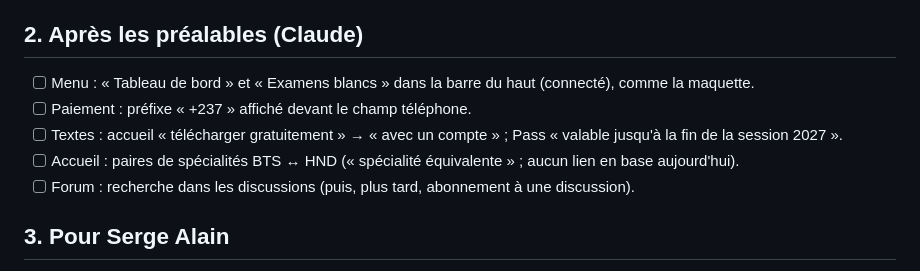
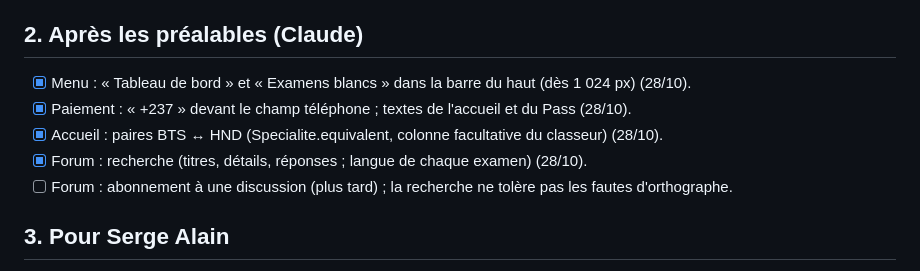
Before and after one commit to sayanserge99-lang/bts-hnd-prep, a Markdown page: memoire-projet/A-FAIRE.md, the part around the change. Drawn GitHub-style.

```diff
--- a/memoire-projet/A-FAIRE.md
+++ b/memoire-projet/A-FAIRE.md
@@ -14,12 +14,11 @@ Mis à jour le 28/10/2026. Ouvert d'abord, dans l'ordre de travail validé par S
 
 ## 2. Après les préalables (Claude)
 
-- [ ] Menu : « Tableau de bord » et « Examens blancs » dans la barre du haut (connecté), comme la maquette.
-- [ ] Paiement : préfixe « +237 » affiché devant le champ téléphone.
-- [ ] Textes : accueil « télécharger gratuitement » → « avec un compte » ; Pass « valable jusqu'à la fin de la
-      session 2027 ».
-- [ ] Accueil : paires de spécialités BTS ↔ HND (« spécialité équivalente » ; aucun lien en base aujourd'hui).
-- [ ] Forum : recherche dans les discussions (puis, plus tard, abonnement à une discussion).
+- [x] Menu : « Tableau de bord » et « Examens blancs » dans la barre du haut (dès 1 024 px) (28/10).
+- [x] Paiement : « +237 » devant le champ téléphone ; textes de l'accueil et du Pass (28/10).
+- [x] Accueil : paires BTS ↔ HND (Specialite.equivalent, colonne facultative du classeur) (28/10).
+- [x] Forum : recherche (titres, détails, réponses ; langue de chaque examen) (28/10).
+- [ ] Forum : abonnement à une discussion (plus tard) ; la recherche ne tolère pas les fautes d'orthographe.
 
 ## 3. Pour Serge Alain
 
```
Also changed, not shown: memoire-projet/ETAT.md (+6 -1 lines), memoire-projet/JOURNAL.md (+5 -0 lines).
